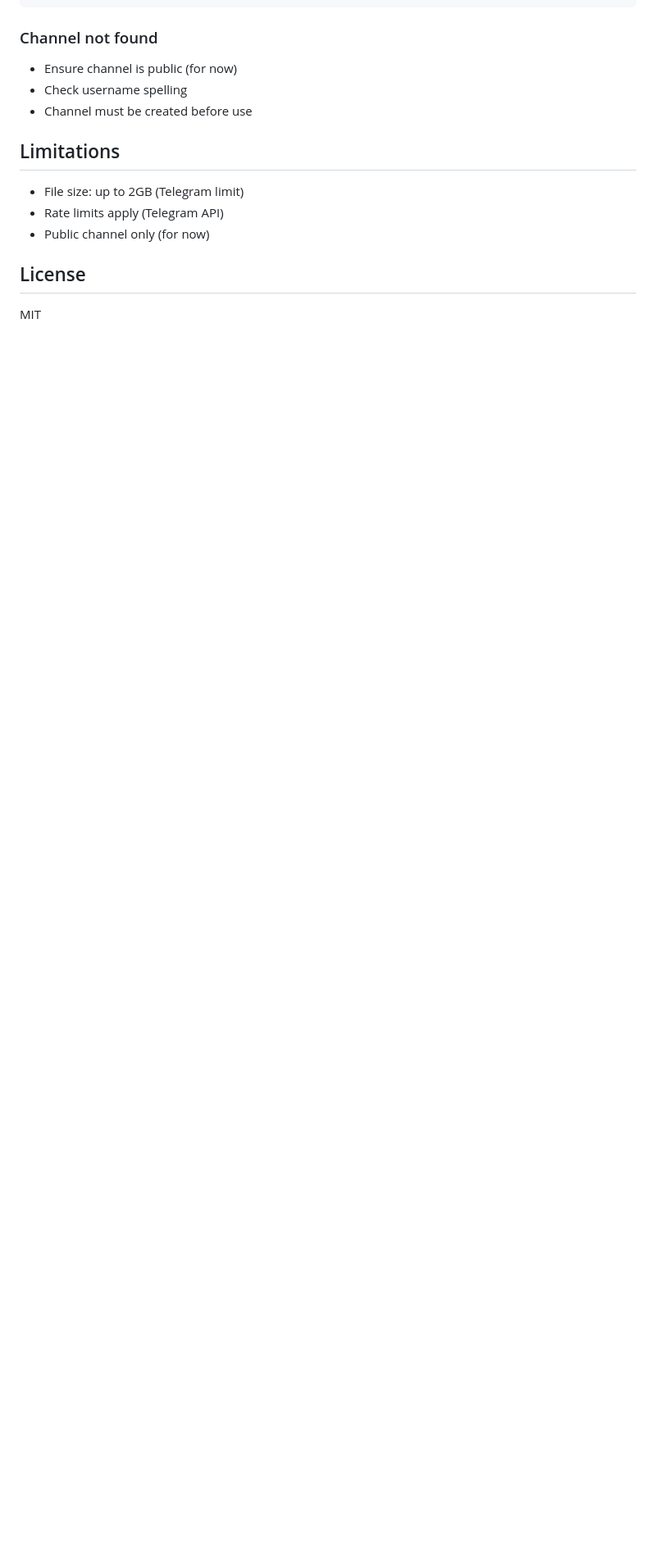
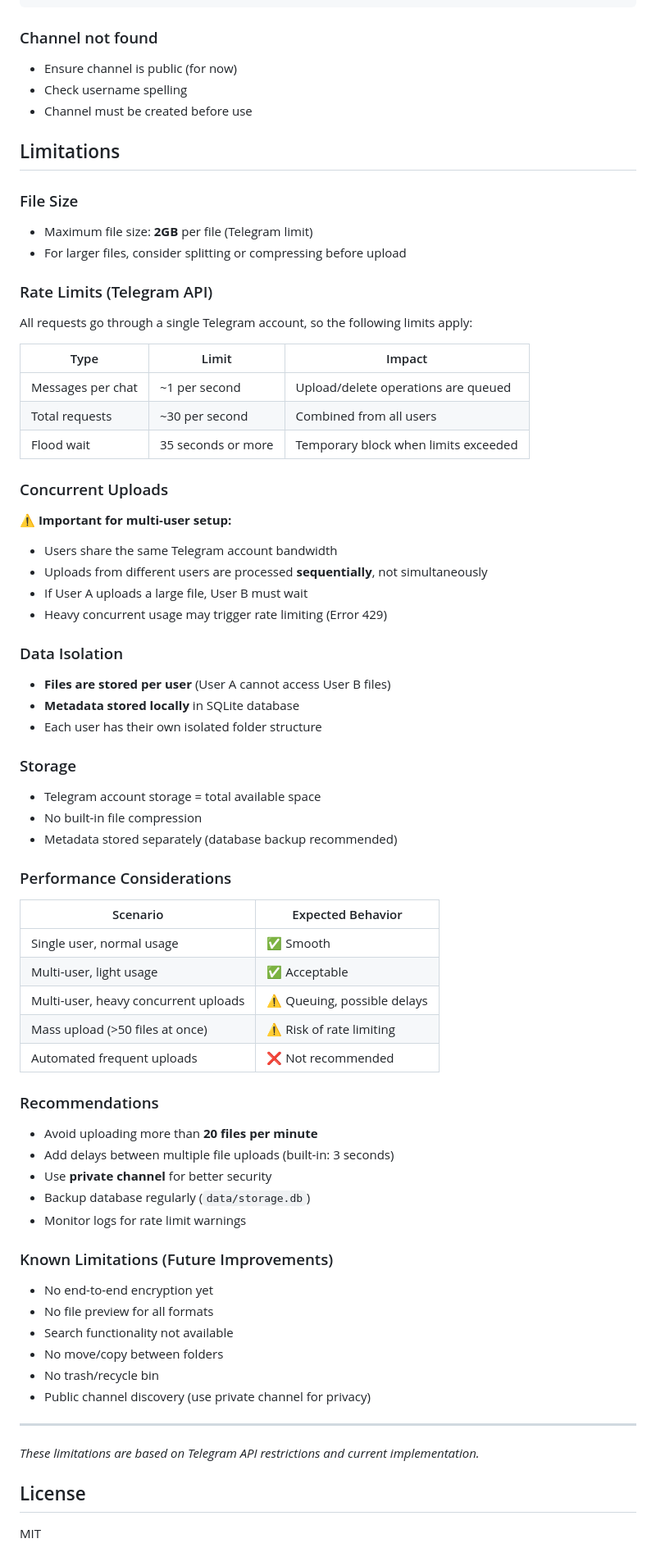
Before and after one commit to gylangsatria/telegram-cloud-storage, a Markdown page: README.md, the part around the change. Shown at 82% size. Drawn GitHub-style; blank space fills up the shorter version.

Commit message:
update readme with limitation detail

```diff
--- a/README.md
+++ b/README.md
@@ -193,9 +193,72 @@ ports:
 
 ## Limitations
 
-- File size: up to 2GB (Telegram limit)
-- Rate limits apply (Telegram API)
-- Public channel only (for now)
+### File Size
+
+- Maximum file size: **2GB** per file (Telegram limit)
+- For larger files, consider splitting or compressing before upload
+
+### Rate Limits (Telegram API)
+
+All requests go through a single Telegram account, so the following limits apply:
+
+| Type              | Limit              | Impact                               |
+| ----------------- | ------------------ | ------------------------------------ |
+| Messages per chat | ~1 per second      | Upload/delete operations are queued  |
+| Total requests    | ~30 per second     | Combined from all users              |
+| Flood wait        | 35 seconds or more | Temporary block when limits exceeded |
+
+### Concurrent Uploads
+
+⚠️ **Important for multi-user setup:**
+
+- Users share the same Telegram account bandwidth
+- Uploads from different users are processed **sequentially**, not simultaneously
+- If User A uploads a large file, User B must wait
+- Heavy concurrent usage may trigger rate limiting (Error 429)
+
+### Data Isolation
+
+- **Files are stored per user** (User A cannot access User B files)
+- **Metadata stored locally** in SQLite database
+- Each user has their own isolated folder structure
+
+### Storage
+
+- Telegram account storage = total available space
+- No built-in file compression
+- Metadata stored separately (database backup recommended)
+
+### Performance Considerations
+
+| Scenario                             | Expected Behavior           |
+| ------------------------------------ | --------------------------- |
+| Single user, normal usage            | ✅ Smooth                   |
+| Multi-user, light usage              | ✅ Acceptable               |
+| Multi-user, heavy concurrent uploads | ⚠️ Queuing, possible delays |
+| Mass upload (>50 files at once)      | ⚠️ Risk of rate limiting    |
+| Automated frequent uploads           | ❌ Not recommended          |
+
+### Recommendations
+
+- Avoid uploading more than **20 files per minute**
+- Add delays between multiple file uploads (built-in: 3 seconds)
+- Use **private channel** for better security
+- Backup database regularly (`data/storage.db`)
+- Monitor logs for rate limit warnings
+
+### Known Limitations (Future Improvements)
+
+- No end-to-end encryption yet
+- No file preview for all formats
+- Search functionality not available
+- No move/copy between folders
+- No trash/recycle bin
+- Public channel discovery (use private channel for privacy)
+
+---
+
+_These limitations are based on Telegram API restrictions and current implementation._
 
 ## License
 
```
